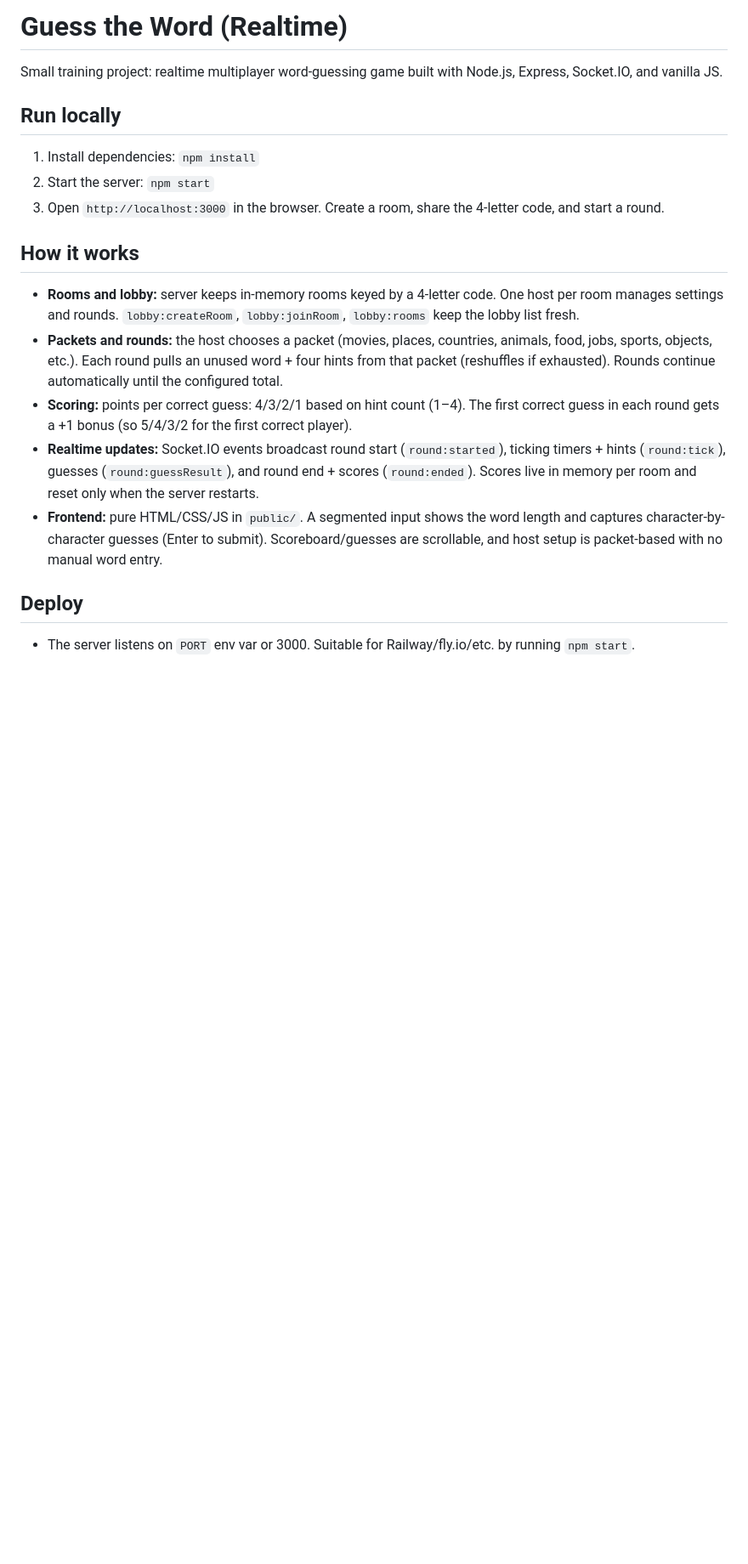
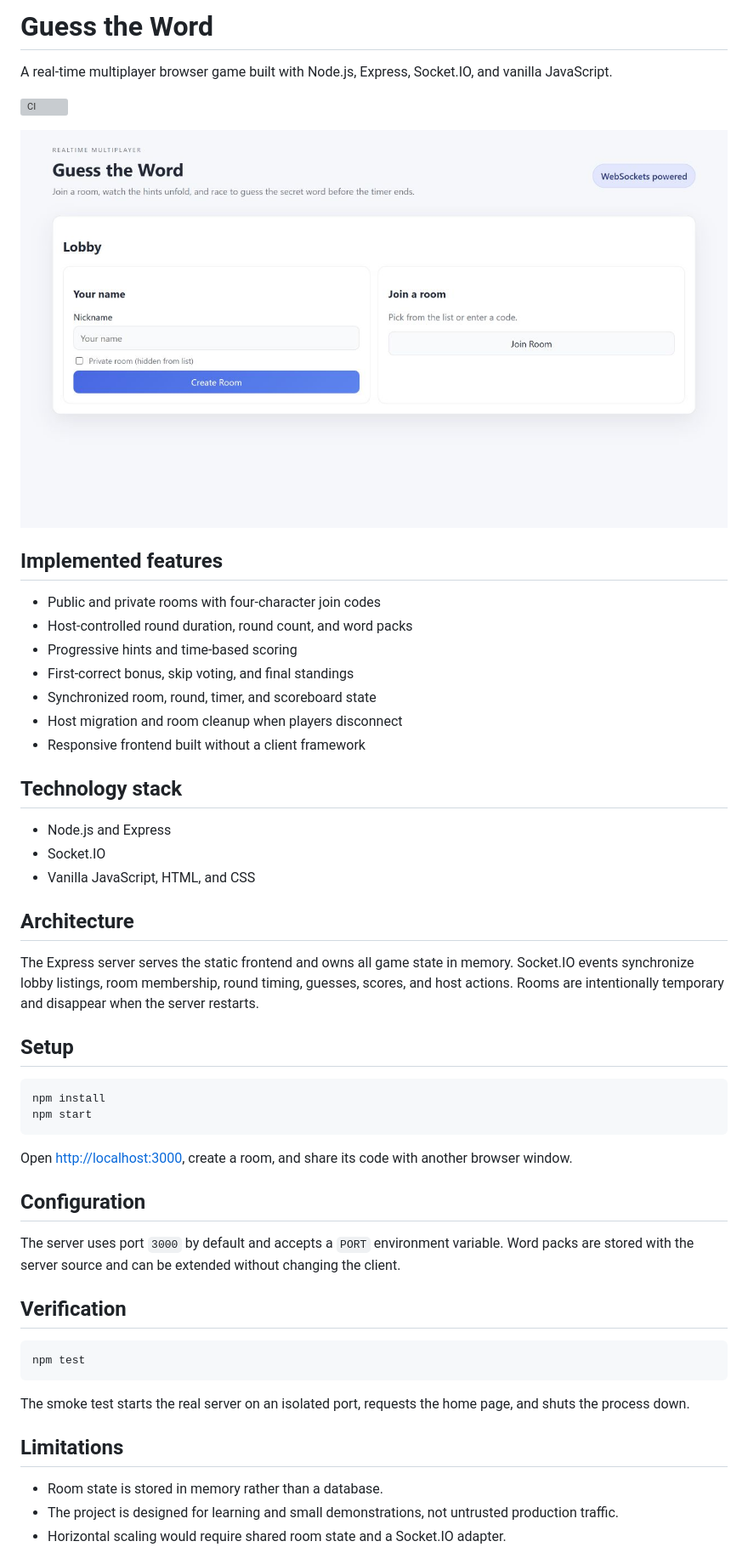
Before and after one commit to im24a-gesztelyif/guess-the-word, a Markdown page: README.md, the part around the change printed below. Shown: that part at 85% size. Drawn GitHub-style; pictures changed too: docs/screenshots/lobby.png (added); blank space fills up the shorter version; grey boxes are pictures that could not be loaded.

Commit message:
docs: present multiplayer project clearly

````diff
--- a/README.md
+++ b/README.md
@@ -1,18 +1,55 @@
-# Guess the Word (Realtime)
+# Guess the Word
 
-Small training project: realtime multiplayer word-guessing game built with Node.js, Express, Socket.IO, and vanilla JS.
+A real-time multiplayer browser game built with Node.js, Express, Socket.IO, and vanilla JavaScript.
 
-## Run locally
-1) Install dependencies: `npm install`
-2) Start the server: `npm start`
-3) Open `http://localhost:3000` in the browser. Create a room, share the 4-letter code, and start a round.
+[![CI](https://github.com/im24a-gesztelyif/guess-the-word/actions/workflows/ci.yml/badge.svg)](https://github.com/im24a-gesztelyif/guess-the-word/actions/workflows/ci.yml)
 
-## How it works
-- **Rooms and lobby:** server keeps in-memory rooms keyed by a 4-letter code. One host per room manages settings and rounds. `lobby:createRoom`, `lobby:joinRoom`, `lobby:rooms` keep the lobby list fresh.
-- **Packets and rounds:** the host chooses a packet (movies, places, countries, animals, food, jobs, sports, objects, etc.). Each round pulls an unused word + four hints from that packet (reshuffles if exhausted). Rounds continue automatically until the configured total.
-- **Scoring:** points per correct guess: 4/3/2/1 based on hint count (1–4). The first correct guess in each round gets a +1 bonus (so 5/4/3/2 for the first correct player).
-- **Realtime updates:** Socket.IO events broadcast round start (`round:started`), ticking timers + hints (`round:tick`), guesses (`round:guessResult`), and round end + scores (`round:ended`). Scores live in memory per room and reset only when the server restarts.
-- **Frontend:** pure HTML/CSS/JS in `public/`. A segmented input shows the word length and captures character-by-character guesses (Enter to submit). Scoreboard/guesses are scrollable, and host setup is packet-based with no manual word entry.
+![Guess the Word lobby](docs/screenshots/lobby.png)
 
-## Deploy
-- The server listens on `PORT` env var or 3000. Suitable for Railway/fly.io/etc. by running `npm start`.
+## Implemented features
+
+- Public and private rooms with four-character join codes
+- Host-controlled round duration, round count, and word packs
+- Progressive hints and time-based scoring
+- First-correct bonus, skip voting, and final standings
+- Synchronized room, round, timer, and scoreboard state
+- Host migration and room cleanup when players disconnect
+- Responsive frontend built without a client framework
+
+## Technology stack
+
+- Node.js and Express
+- Socket.IO
+- Vanilla JavaScript, HTML, and CSS
+
+## Architecture
+
+The Express server serves the static frontend and owns all game state in memory. Socket.IO events synchronize lobby listings, room membership, round timing, guesses, scores, and host actions. Rooms are intentionally temporary and disappear when the server restarts.
+
+## Setup
+
+```bash
+npm install
+npm start
+```
+
+Open [http://localhost:3000](http://localhost:3000), create a room, and share its code with another browser window.
+
+## Configuration
+
+The server uses port `3000` by default and accepts a `PORT` environment variable. Word packs are stored with the server source and can be extended without changing the client.
+
+## Verification
+
+```bash
+npm test
+```
+
+The smoke test starts the real server on an isolated port, requests the home page, and shuts the process down.
+
+## Limitations
+
+- Room state is stored in memory rather than a database.
+- The project is designed for learning and small demonstrations, not untrusted production traffic.
+- Horizontal scaling would require shared room state and a Socket.IO adapter.
+
````
Also changed, not shown: other parts of README.md (+7 -0 lines), 1 other file.
